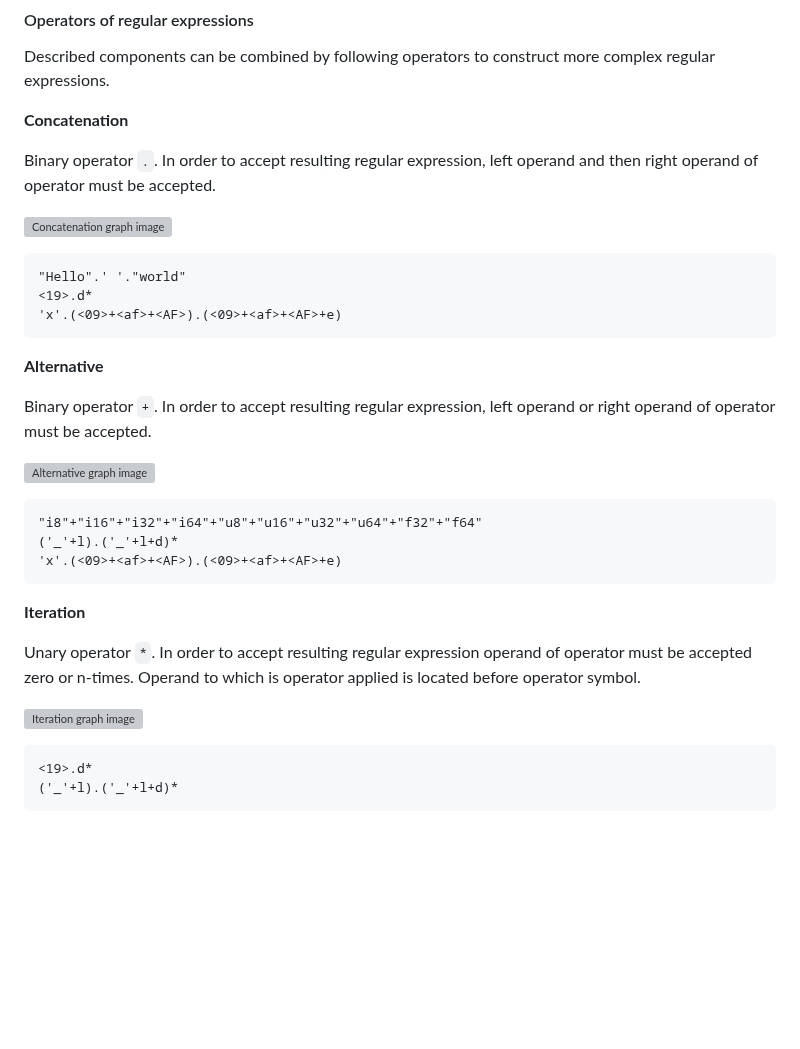
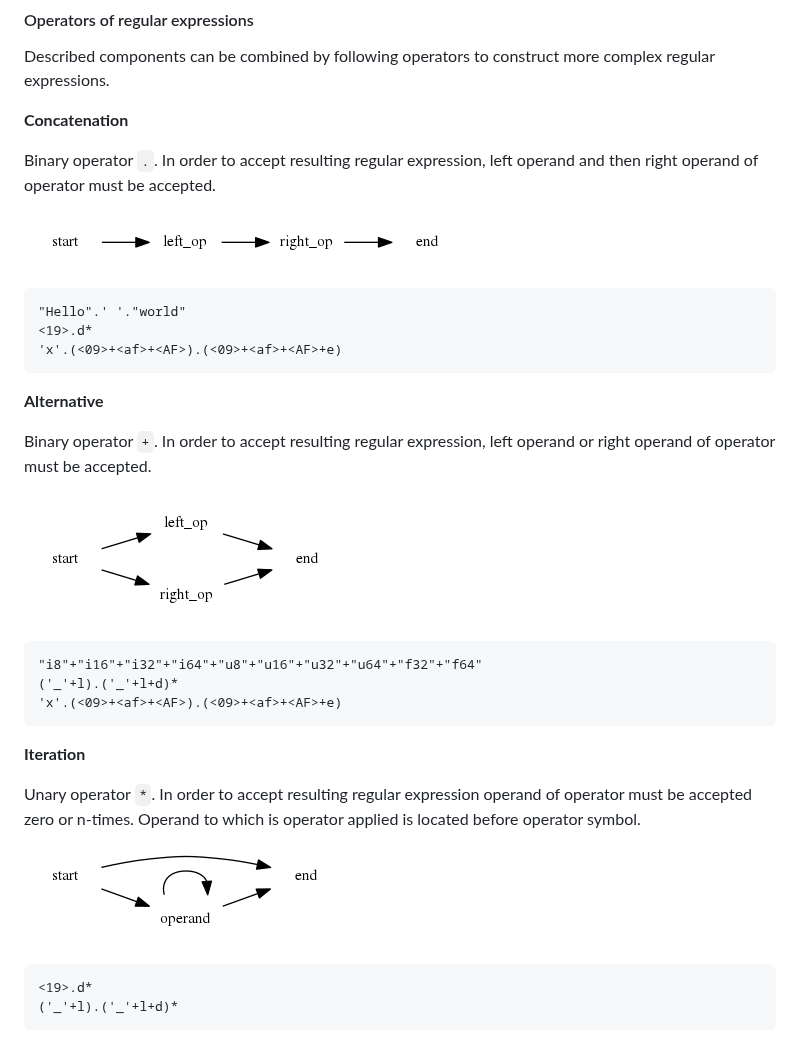
Before and after one commit to izuzanak/yapgen, a Markdown page: doc/intro.md, the part around the change. GitHub-like rendering; pictures changed too: doc/res/intro/op_alter.png (added), doc/res/intro/op_conc.png (added), doc/res/intro/op_iter.png (added); blank space fills up the shorter version; grey boxes are pictures that could not be loaded.

Commit message:
intro images added

````diff
--- a/doc/intro.md
+++ b/doc/intro.md
@@ -155,7 +155,7 @@ complex regular expressions.
 Binary operator `.`.  In order to accept resulting regular expression, left
 operand and then right operand of operator must be accepted.
 
-![Concatenation graph image](sources/op_conc.png)
+![Concatenation graph image](res/intro/op_conc.png)
 
 ```
 "Hello".' '."world"
@@ -168,7 +168,7 @@ operand and then right operand of operator must be accepted.
 Binary operator `+`.  In order to accept resulting regular expression, left
 operand or right operand of operator must be accepted.
 
-![Alternative graph image](sources/op_alter.png)
+![Alternative graph image](res/intro/op_alter.png)
 
 ```
 "i8"+"i16"+"i32"+"i64"+"u8"+"u16"+"u32"+"u64"+"f32"+"f64"
@@ -182,7 +182,7 @@ Unary operator `*`. In order to accept resulting regular expression operand of
 operator must be accepted zero or n-times. Operand to which is operator applied
 is located before operator symbol.
 
-![Iteration graph image](sources/op_iter.png)
+![Iteration graph image](res/intro/op_iter.png)
 
 ```
 <19>.d*
````
